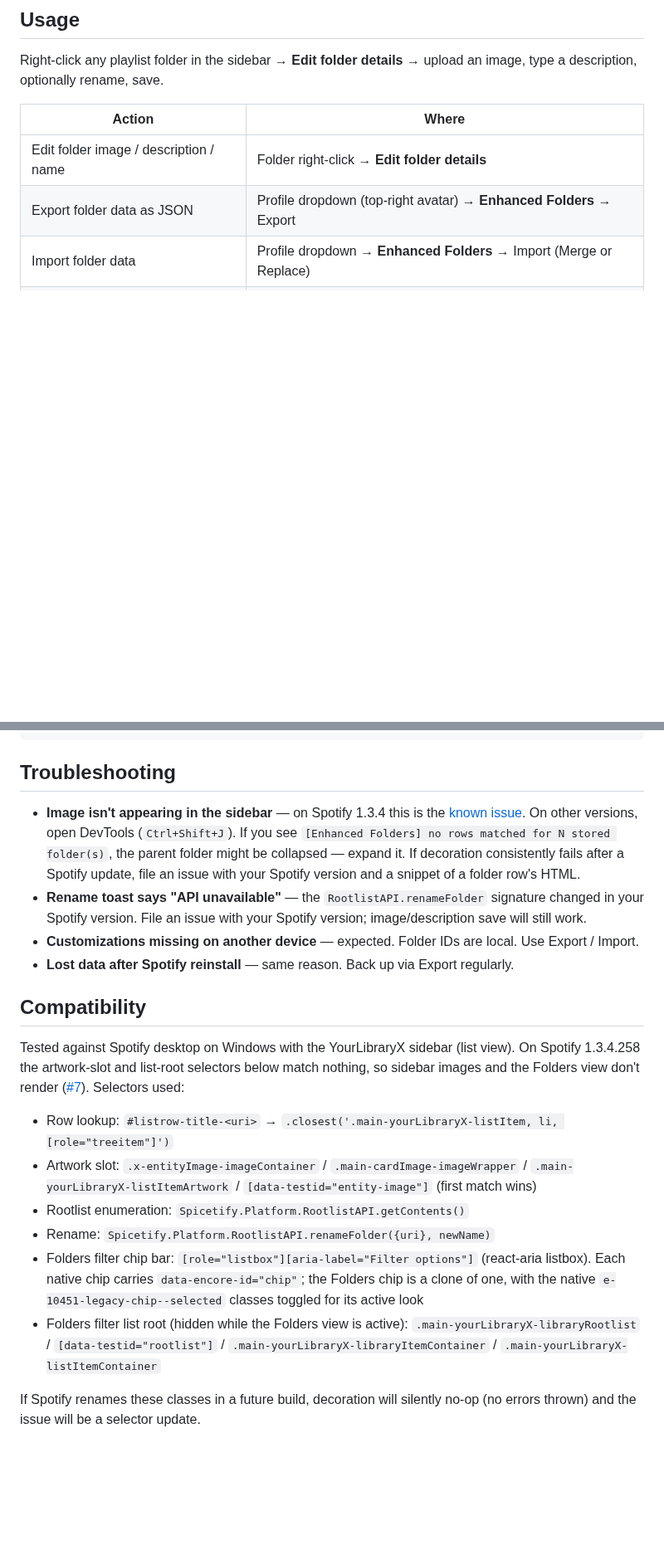
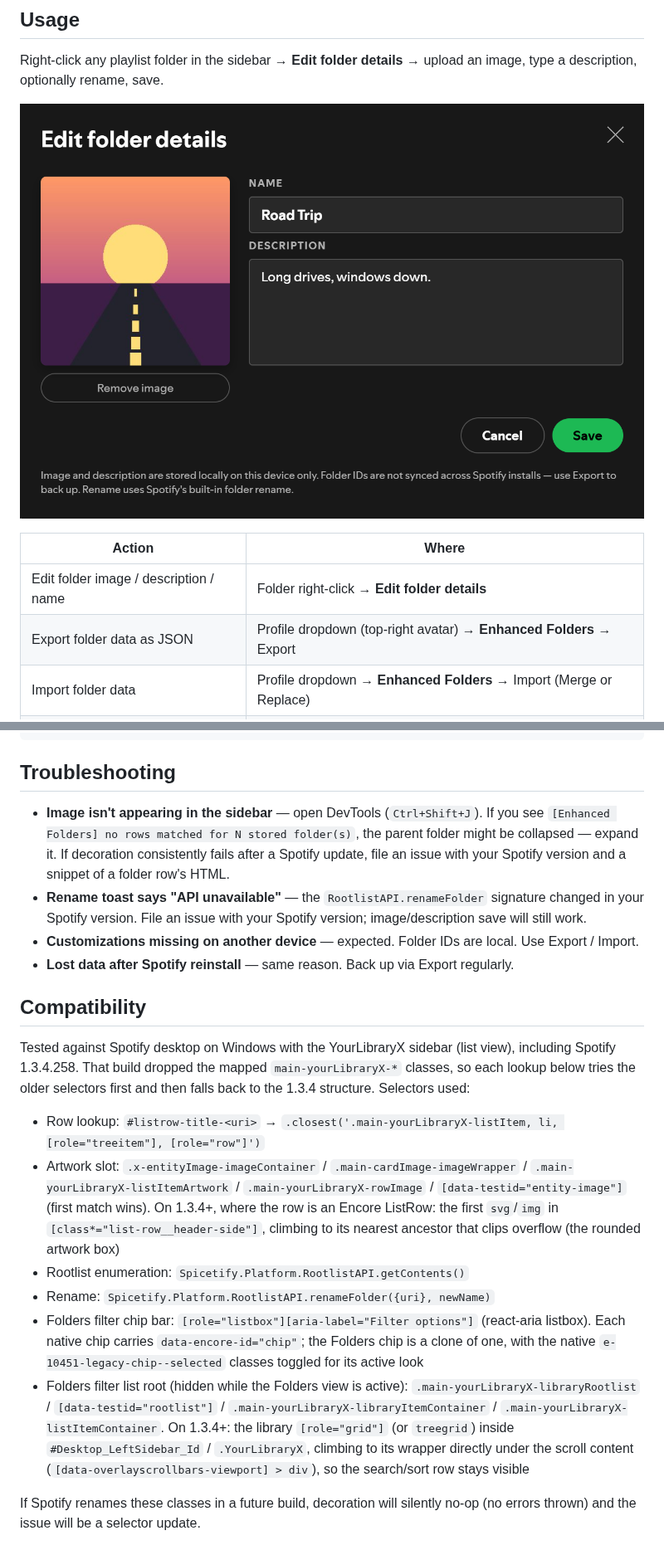
Before and after one commit to yusufaf/spicetify-enhanced-folders, a Markdown page: README.md, 2 parts joined by grey strips. Shown at 83% size. GitHub-like rendering; pictures changed too: edit-dialog.png (added); blank space fills up the shorter version.

```diff
--- a/README.md
+++ b/README.md
@@ -64,6 +60,8 @@ To confirm it loaded, open DevTools (`Ctrl+Shift+J`, requires `spicetify enable-
 
 Right-click any playlist folder in the sidebar → **Edit folder details** → upload an image, type a description, optionally rename, save.
 
+![Edit folder details dialog with a custom cover image, the folder name and a description](edit-dialog.png)
+
 | Action | Where |
 | --- | --- |
 | Edit folder image / description / name | Folder right-click → **Edit folder details** |
@@ -93,20 +91,20 @@ The export format is a single JSON document keyed by folder ID:
 
 ## Troubleshooting
 
-- **Image isn't appearing in the sidebar** — on Spotify 1.3.4 this is the [known issue](#known-issue). On other versions, open DevTools (`Ctrl+Shift+J`). If you see `[Enhanced Folders] no rows matched for N stored folder(s)`, the parent folder might be collapsed — expand it. If decoration consistently fails after a Spotify update, file an issue with your Spotify version and a snippet of a folder row's HTML.
+- **Image isn't appearing in the sidebar** — open DevTools (`Ctrl+Shift+J`). If you see `[Enhanced Folders] no rows matched for N stored folder(s)`, the parent folder might be collapsed — expand it. If decoration consistently fails after a Spotify update, file an issue with your Spotify version and a snippet of a folder row's HTML.
 - **Rename toast says "API unavailable"** — the `RootlistAPI.renameFolder` signature changed in your Spotify version. File an issue with your Spotify version; image/description save will still work.
 - **Customizations missing on another device** — expected. Folder IDs are local. Use Export / Import.
 - **Lost data after Spotify reinstall** — same reason. Back up via Export regularly.
 
 ## Compatibility
 
-Tested against Spotify desktop on Windows with the YourLibraryX sidebar (list view). On Spotify 1.3.4.258 the artwork-slot and list-root selectors below match nothing, so sidebar images and the Folders view don't render ([#7](https://github.com/yusufaf/spicetify-enhanced-folders/issues/7)). Selectors used:
-- Row lookup: `#listrow-title-<uri>` → `.closest('.main-yourLibraryX-listItem, li, [role="treeitem"]')`
-- Artwork slot: `.x-entityImage-imageContainer` / `.main-cardImage-imageWrapper` / `.main-yourLibraryX-listItemArtwork` / `[data-testid="entity-image"]` (first match wins)
+Tested against Spotify desktop on Windows with the YourLibraryX sidebar (list view), including Spotify 1.3.4.258. That build dropped the mapped `main-yourLibraryX-*` classes, so each lookup below tries the older selectors first and then falls back to the 1.3.4 structure. Selectors used:
+- Row lookup: `#listrow-title-<uri>` → `.closest('.main-yourLibraryX-listItem, li, [role="treeitem"], [role="row"]')`
+- Artwork slot: `.x-entityImage-imageContainer` / `.main-cardImage-imageWrapper` / `.main-yourLibraryX-listItemArtwork` / `.main-yourLibraryX-rowImage` / `[data-testid="entity-image"]` (first match wins). On 1.3.4+, where the row is an Encore ListRow: the first `svg`/`img` in `[class*="list-row__header-side"]`, climbing to its nearest ancestor that clips overflow (the rounded artwork box)
 - Rootlist enumeration: `Spicetify.Platform.RootlistAPI.getContents()`
 - Rename: `Spicetify.Platform.RootlistAPI.renameFolder({uri}, newName)`
 - Folders filter chip bar: `[role="listbox"][aria-label="Filter options"]` (react-aria listbox). Each native chip carries `data-encore-id="chip"`; the Folders chip is a clone of one, with the native `e-10451-legacy-chip--selected` classes toggled for its active look
-- Folders filter list root (hidden while the Folders view is active): `.main-yourLibraryX-libraryRootlist` / `[data-testid="rootlist"]` / `.main-yourLibraryX-libraryItemContainer` / `.main-yourLibraryX-listItemContainer`
+- Folders filter list root (hidden while the Folders view is active): `.main-yourLibraryX-libraryRootlist` / `[data-testid="rootlist"]` / `.main-yourLibraryX-libraryItemContainer` / `.main-yourLibraryX-listItemContainer`. On 1.3.4+: the library `[role="grid"]` (or `treegrid`) inside `#Desktop_LeftSidebar_Id` / `.YourLibraryX`, climbing to its wrapper directly under the scroll content (`[data-overlayscrollbars-viewport] > div`), so the search/sort row stays visible
 
 If Spotify renames these classes in a future build, decoration will silently no-op (no errors thrown) and the issue will be a selector update.
 
```
Also changed, not shown: other parts of README.md (+3 -7 lines), screenshots.md (+25 -12 lines), preview.png, 1 other file.
